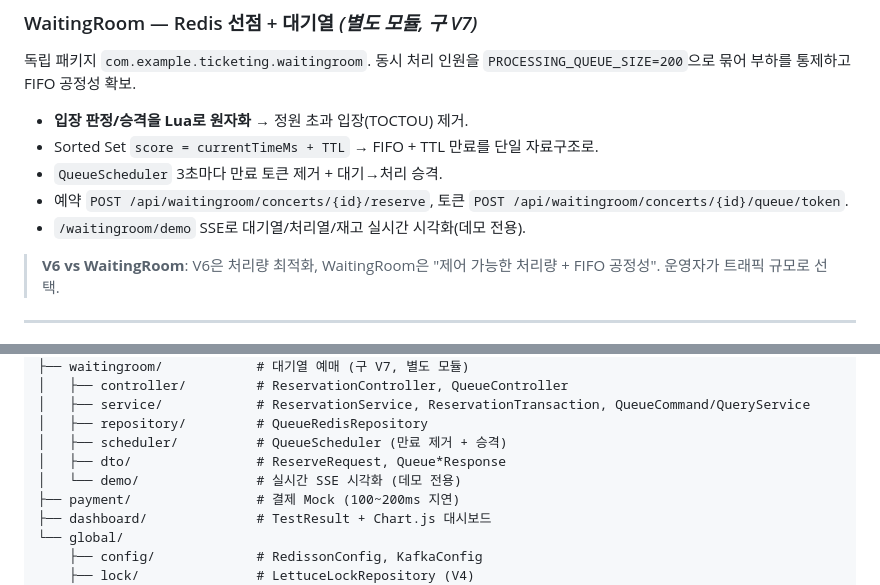
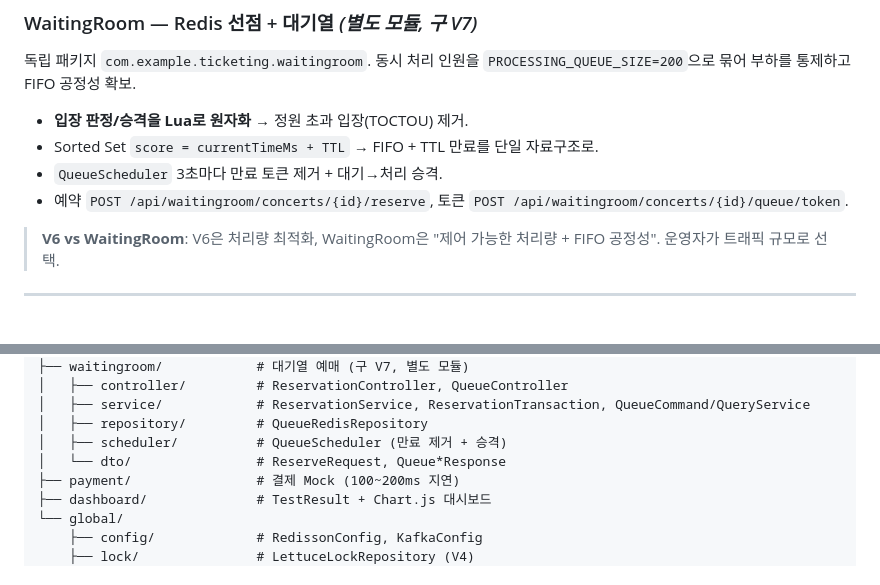
Before and after one commit to AnTaeho/ticketing-system, a Markdown page: README.md, 2 parts joined by grey strips. Rendered like a GitHub page.

Commit message:
docs: README에서 데모 관련 내용 제거
- WaitingRoom 설명의 /waitingroom/demo SSE 줄 제거
- 프로젝트 구조의 demo/ 디렉토리 항목 제거

Co-Authored-By: Claude Sonnet 4.6 <noreply@anthropic.com>

```diff
--- a/README.md
+++ b/README.md
@@ -91,7 +91,6 @@ public ReserveResponse reserve(Long concertId, Long userId) {
 - Sorted Set `score = currentTimeMs + TTL` → FIFO + TTL 만료를 단일 자료구조로.
 - `QueueScheduler` 3초마다 만료 토큰 제거 + 대기→처리 승격.
 - 예약 `POST /api/waitingroom/concerts/{id}/reserve`, 토큰 `POST /api/waitingroom/concerts/{id}/queue/token`.
-- `/waitingroom/demo` SSE로 대기열/처리열/재고 실시간 시각화(데모 전용).
 
 > **V6 vs WaitingRoom**: V6은 처리량 최적화, WaitingRoom은 "제어 가능한 처리량 + FIFO 공정성". 운영자가 트래픽 규모로 선택.
 
@@ -178,8 +177,7 @@ src/main/java/com/example/ticketing/
 │   ├── service/            # ReservationService, ReservationTransaction, QueueCommand/QueryService
 │   ├── repository/         # QueueRedisRepository
 │   ├── scheduler/          # QueueScheduler (만료 제거 + 승격)
-│   ├── dto/                # ReserveRequest, Queue*Response
-│   └── demo/               # 실시간 SSE 시각화 (데모 전용)
+│   └── dto/                # ReserveRequest, Queue*Response
 ├── payment/                # 결제 Mock (100~200ms 지연)
 ├── dashboard/              # TestResult + Chart.js 대시보드
 └── global/
```
